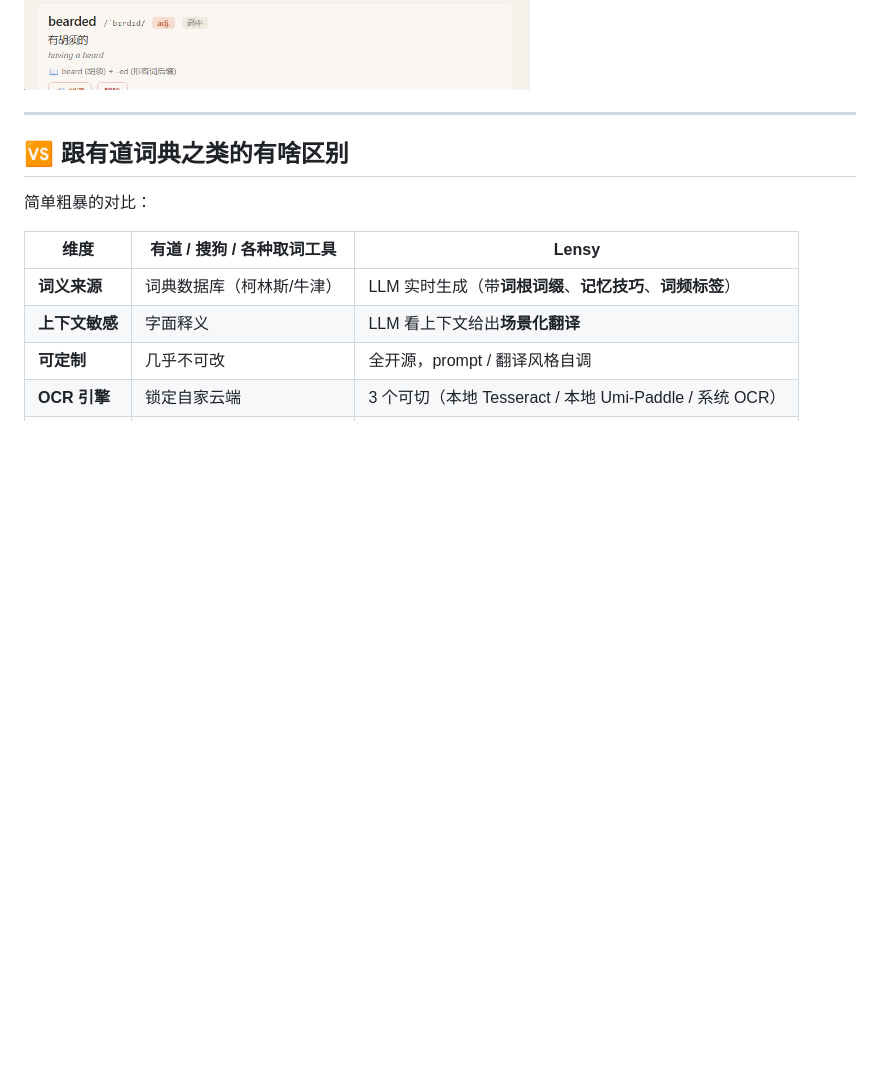
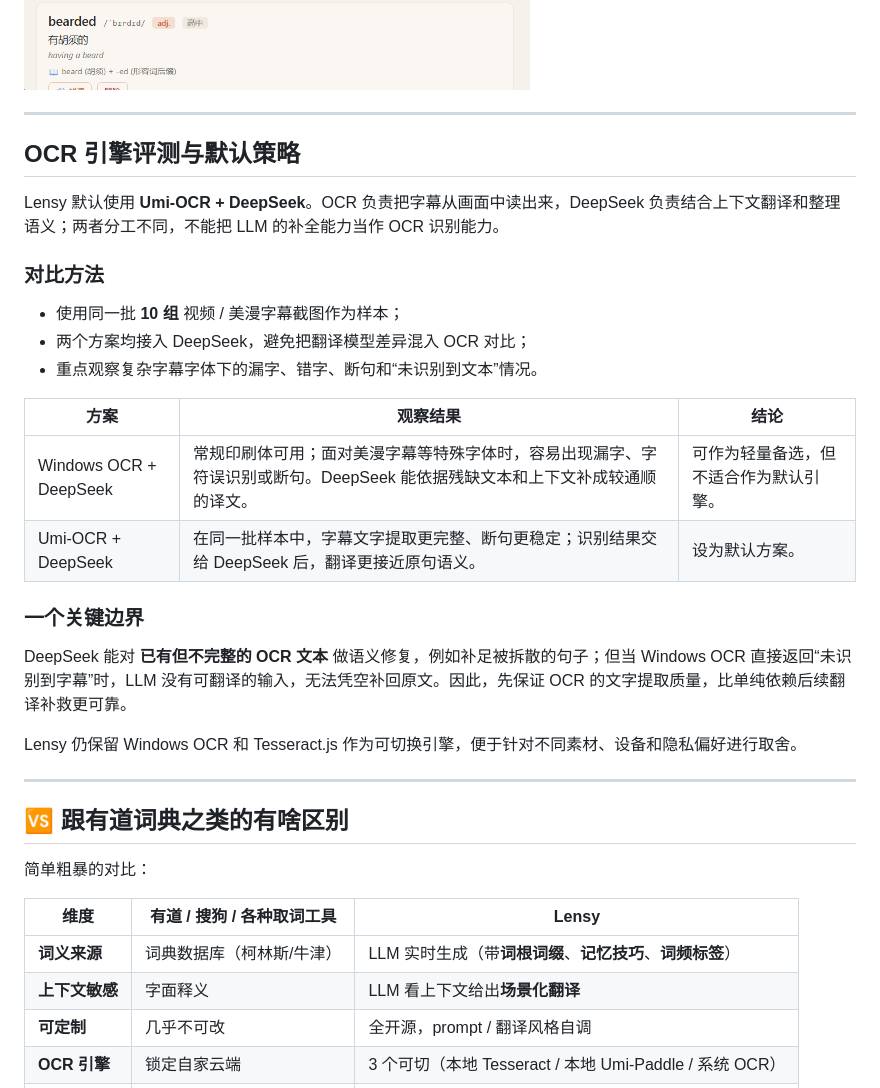
Before and after one commit to muggeotruslow-afk/Lensy, a Markdown page: README.md, the part around the change. Rendered like a GitHub page; blank space fills up the shorter version.

Commit message:
docs: document OCR engine evaluation

```diff
--- a/README.md
+++ b/README.md
@@ -39,6 +39,29 @@
 | 💾 **缓存 + 本地优先** | 同一个单词 1 小时内不重复请求 LLM，离线情况下生词本依然可读 |
 
 ![词义弹窗](docs/screenshot-word.png) ![生词本](docs/screenshot-vocab.png)
+
+---
+
+## OCR 引擎评测与默认策略
+
+Lensy 默认使用 **Umi-OCR + DeepSeek**。OCR 负责把字幕从画面中读出来，DeepSeek 负责结合上下文翻译和整理语义；两者分工不同，不能把 LLM 的补全能力当作 OCR 识别能力。
+
+### 对比方法
+
+- 使用同一批 **10 组** 视频 / 美漫字幕截图作为样本；
+- 两个方案均接入 DeepSeek，避免把翻译模型差异混入 OCR 对比；
+- 重点观察复杂字幕字体下的漏字、错字、断句和“未识别到文本”情况。
+
+| 方案 | 观察结果 | 结论 |
+|------|----------|------|
+| Windows OCR + DeepSeek | 常规印刷体可用；面对美漫字幕等特殊字体时，容易出现漏字、字符误识别或断句。DeepSeek 能依据残缺文本和上下文补成较通顺的译文。 | 可作为轻量备选，但不适合作为默认引擎。 |
+| Umi-OCR + DeepSeek | 在同一批样本中，字幕文字提取更完整、断句更稳定；识别结果交给 DeepSeek 后，翻译更接近原句语义。 | 设为默认方案。 |
+
+### 一个关键边界
+
+DeepSeek 能对 **已有但不完整的 OCR 文本** 做语义修复，例如补足被拆散的句子；但当 Windows OCR 直接返回“未识别到字幕”时，LLM 没有可翻译的输入，无法凭空补回原文。因此，先保证 OCR 的文字提取质量，比单纯依赖后续翻译补救更可靠。
+
+Lensy 仍保留 Windows OCR 和 Tesseract.js 作为可切换引擎，便于针对不同素材、设备和隐私偏好进行取舍。
 
 ---
 
```
